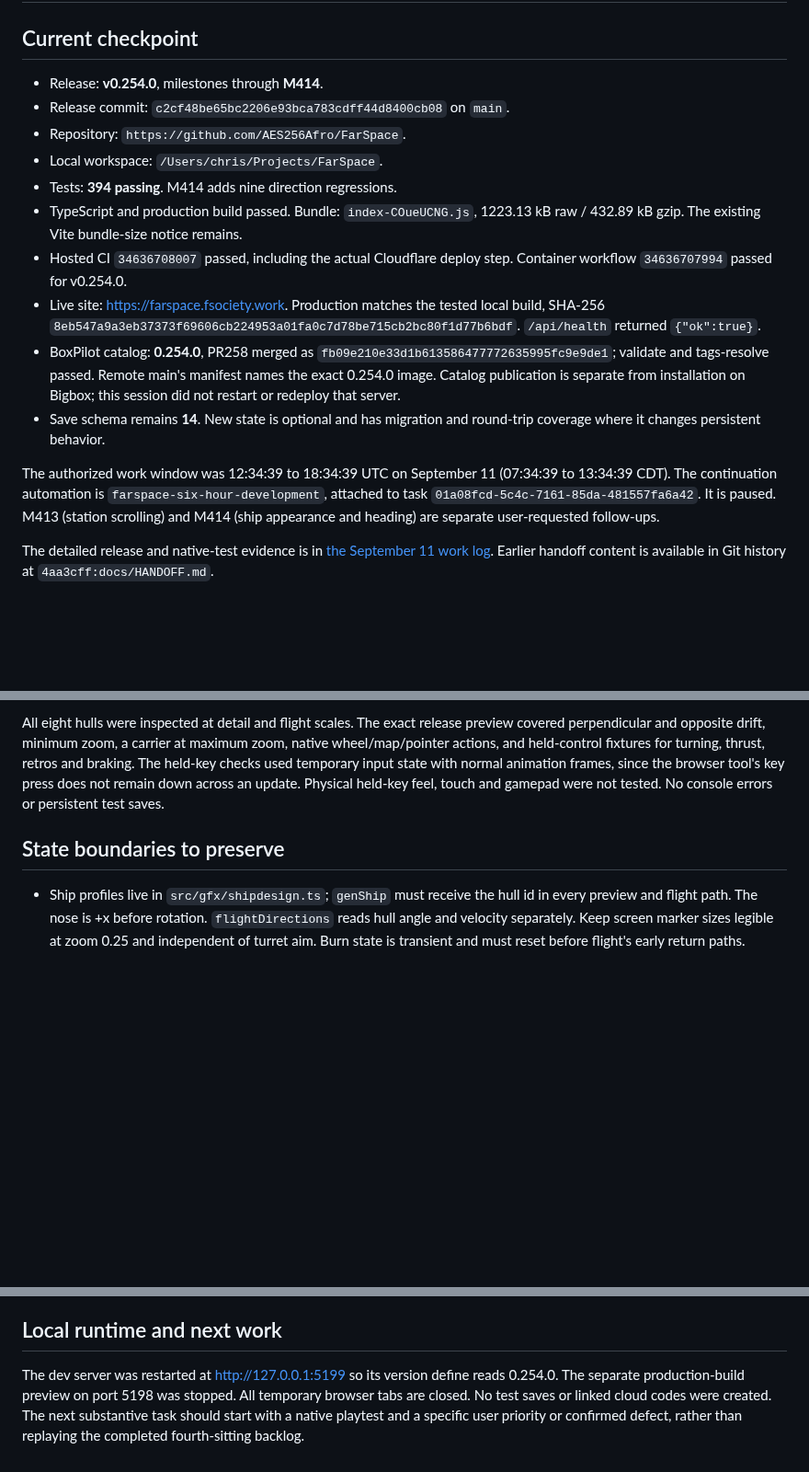
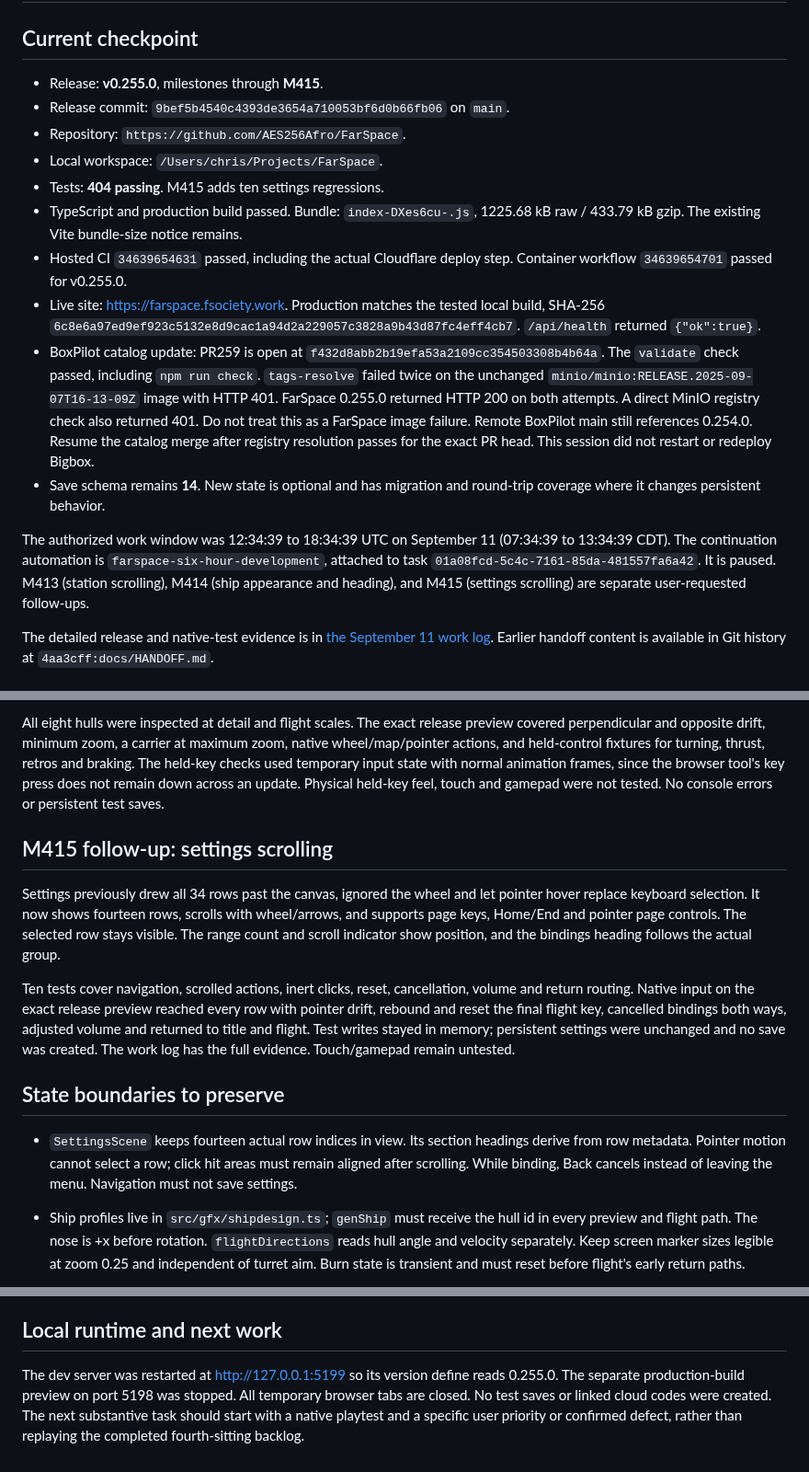
Before and after one commit to AES256Afro/FarSpace, a Markdown page: docs/HANDOFF.md, 3 parts joined by grey strips. Shown at 92% size. Rendered like a GitHub page; blank space fills up the shorter version.

Commit message:
Record settings release verification and catalog blocker

```diff
--- a/docs/HANDOFF.md
+++ b/docs/HANDOFF.md
@@ -2,32 +2,37 @@
 
 ## Current checkpoint
 
-- Release: **v0.254.0**, milestones through **M414**.
-- Release commit: `c2cf48be65bc2206e93bca783cdff44d8400cb08` on `main`.
+- Release: **v0.255.0**, milestones through **M415**.
+- Release commit: `9bef5b4540c4393de3654a710053bf6d0b66fb06` on `main`.
 - Repository: `https://github.com/AES256Afro/FarSpace`.
 - Local workspace: `/Users/chris/Projects/FarSpace`.
-- Tests: **394 passing**. M414 adds nine direction regressions.
-- TypeScript and production build passed. Bundle: `index-COueUCNG.js`,
-  1223.13 kB raw / 432.89 kB gzip. The existing Vite bundle-size notice remains.
-- Hosted CI `34636708007` passed, including the actual Cloudflare deploy step.
-  Container workflow `34636707994` passed for v0.254.0.
+- Tests: **404 passing**. M415 adds ten settings regressions.
+- TypeScript and production build passed. Bundle: `index-DXes6cu-.js`,
+  1225.68 kB raw / 433.79 kB gzip. The existing Vite bundle-size notice remains.
+- Hosted CI `34639654631` passed, including the actual Cloudflare deploy step.
+  Container workflow `34639654701` passed for v0.255.0.
 - Live site: <https://farspace.fsociety.work>. Production matches the tested
   local build, SHA-256
-  `8eb547a9a3eb37373f69606cb224953a01fa0c7d78be715cb2bc80f1d77b6bdf`.
+  `6c8e6a97ed9ef923c5132e8d9cac1a94d2a229057c3828a9b43d87fc4eff4cb7`.
   `/api/health` returned `{"ok":true}`.
-- BoxPilot catalog: **0.254.0**, PR258 merged as
-  `fb09e210e33d1b613586477772635995fc9e9de1`; validate and tags-resolve passed.
-  Remote main's manifest names the exact 0.254.0 image. Catalog publication
-  is separate from installation on Bigbox; this session did not restart or
-  redeploy that server.
+- BoxPilot catalog update: PR259 is open at
+  `f432d8abb2b19efa53a2109cc354503308b4b64a`. The `validate` check passed,
+  including `npm run check`. `tags-resolve` failed twice on the unchanged
+  `minio/minio:RELEASE.2025-09-07T16-13-09Z` image with HTTP 401. FarSpace
+  0.255.0 returned HTTP 200 on both attempts. A direct MinIO registry check
+  also returned 401. Do not treat this as a FarSpace image failure.
+  Remote BoxPilot main still references 0.254.0. Resume the catalog merge
+  after registry resolution passes for the exact PR head. This session did
+  not restart or redeploy Bigbox.
 - Save schema remains **14**. New state is optional and has migration and
   round-trip coverage where it changes persistent behavior.
 
 The authorized work window was 12:34:39 to 18:34:39 UTC on September 11
 (07:34:39 to 13:34:39 CDT). The continuation automation is
 `farspace-six-hour-development`, attached to task
-`01a08fcd-5c4c-7161-85da-481557fa6a42`. It is paused. M413 (station scrolling)
-and M414 (ship appearance and heading) are separate user-requested follow-ups.
+`01a08fcd-5c4c-7161-85da-481557fa6a42`. It is paused. M413 (station scrolling),
+M414 (ship appearance and heading), and M415 (settings scrolling) are separate
+user-requested follow-ups.
 
 The detailed release and native-test evidence is in
 [the September 11 work log](WORKLOG-2026-09-11.md). Earlier handoff content is
@@ -128,7 +133,27 @@ state with normal animation frames, since the browser tool's key press does
 not remain down across an update. Physical held-key feel, touch and gamepad
 were not tested. No console errors or persistent test saves.
 
+## M415 follow-up: settings scrolling
+
+Settings previously drew all 34 rows past the canvas, ignored the wheel and
+let pointer hover replace keyboard selection. It now shows fourteen rows,
+scrolls with wheel/arrows, and supports page keys, Home/End and pointer page
+controls. The selected row stays visible. The range count and scroll
+indicator show position, and the bindings heading follows the actual group.
+
+Ten tests cover navigation, scrolled actions, inert clicks, reset, cancellation,
+volume and return routing. Native input on the exact release preview reached
+every row with pointer drift, rebound and reset the final flight key, cancelled
+bindings both ways, adjusted volume and returned to title and flight. Test
+writes stayed in memory; persistent settings were unchanged and no save was
+created. The work log has the full evidence. Touch/gamepad remain untested.
+
 ## State boundaries to preserve
+
+- `SettingsScene` keeps fourteen actual row indices in view. Its section
+  headings derive from row metadata. Pointer motion cannot select a row;
+  click hit areas must remain aligned after scrolling. While binding, Back
+  cancels instead of leaving the menu. Navigation must not save settings.
 
 - Ship profiles live in `src/gfx/shipdesign.ts`; `genShip` must receive the hull
   id in every preview and flight path. The nose is +x before rotation.
@@ -194,7 +219,7 @@ and a Bigbox installation are separate claims.
 ## Local runtime and next work
 
 The dev server was restarted at <http://127.0.0.1:5199> so its version define
-reads 0.254.0. The separate production-build preview on port 5198 was stopped.
+reads 0.255.0. The separate production-build preview on port 5198 was stopped.
 All temporary browser tabs are closed. No test saves or linked cloud codes
 were created. The next substantive task should start with a native playtest
 and a specific user priority or confirmed defect, rather than replaying the
```
Also changed, not shown: docs/WORKLOG-2026-09-11.md (+14 -0 lines).
